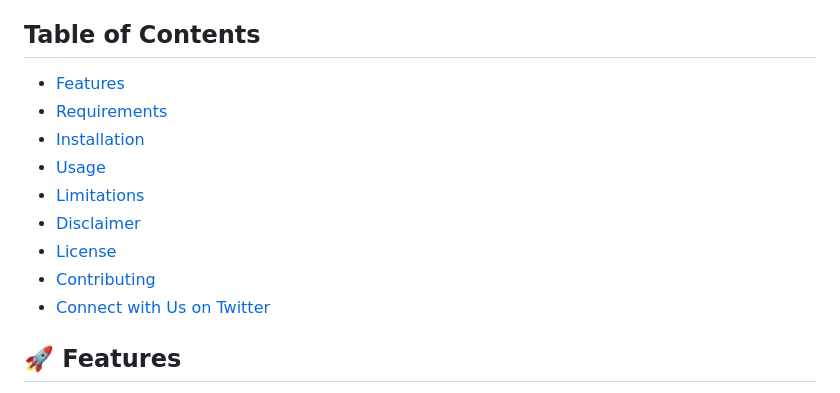
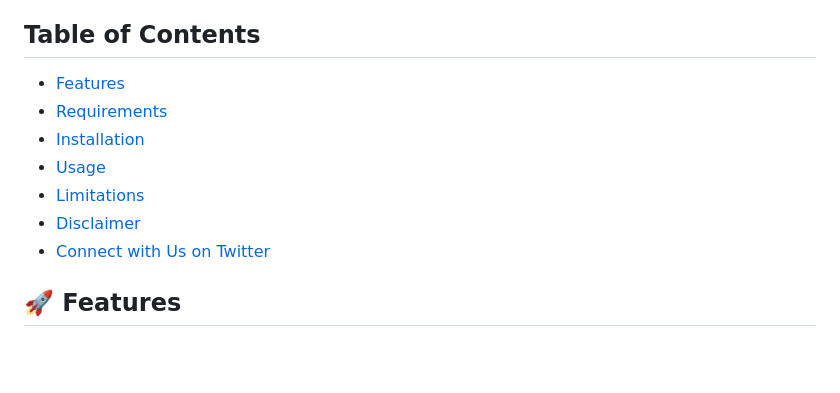
Before and after one commit to secret-star92/auto-GPT, a Markdown page: README.md, the part around the change. Drawn GitHub-style; blank space fills up the shorter version.

Commit message:
Fixes contents section.

```diff
--- a/README.md
+++ b/README.md
@@ -8,15 +8,13 @@ Entrepreneur-GPT is an experimental open-source application showcasing the capab
 
 ## Table of Contents
 
-- [Features](#features)
-- [Requirements](#Requirements)
-- [Installation](#installation)
-- [Usage](#usage)
-- [Limitations](#Limitations)
-- [Disclaimer](#disclaimer)
-- [License](#License)
-- [Contributing](#Contributing)
-- [Connect with Us on Twitter](#connect-with-us-on-twitter)
+- [Features](#🚀-Features)
+- [Requirements](#📋-Requirements)
+- [Installation](#💾-Installation)
+- [Usage](#🔧-Usage)
+- [Limitations](#⚠️-Limitations)
+- [Disclaimer](#🛡-Disclaimer)
+- [Connect with Us on Twitter ](#🐦-connect-with-us-on-twitter)
 
 ## 🚀 Features
 
```
